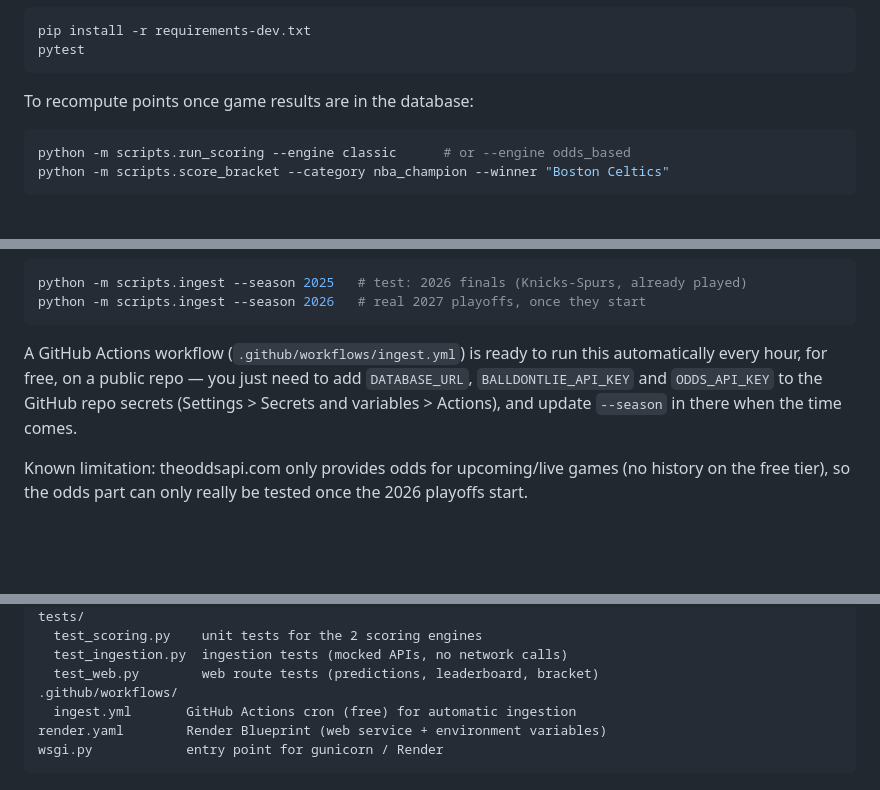
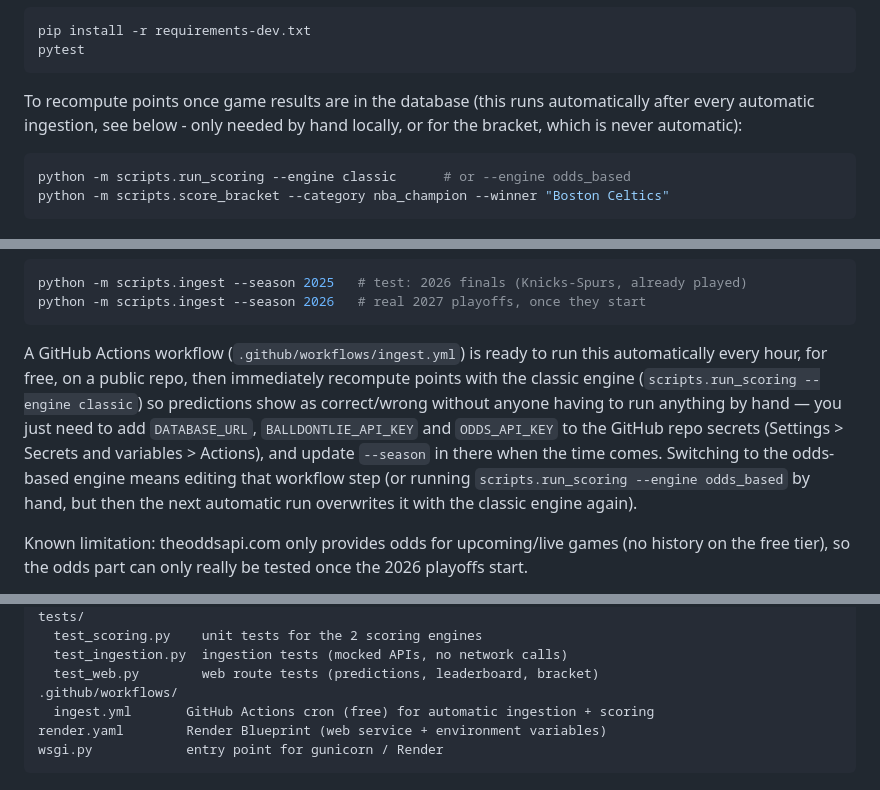
Before and after one commit to benoitvdk/nba-pronos-app, a Markdown page: README.md, 3 parts joined by grey strips. Drawn GitHub-style; blank space fills up the shorter version.

````diff
--- a/README.md
+++ b/README.md
@@ -32,7 +32,9 @@ pip install -r requirements-dev.txt
 pytest
 ```
 
-To recompute points once game results are in the database:
+To recompute points once game results are in the database (this runs
+automatically after every automatic ingestion, see below - only needed by
+hand locally, or for the bracket, which is never automatic):
 
 ```bash
 python -m scripts.run_scoring --engine classic      # or --engine odds_based
@@ -72,10 +74,16 @@ python -m scripts.ingest --season 2026   # real 2027 playoffs, once they start
 ```
 
 A GitHub Actions workflow (`.github/workflows/ingest.yml`) is ready to run
-this automatically every hour, for free, on a public repo — you just need
-to add `DATABASE_URL`, `BALLDONTLIE_API_KEY` and `ODDS_API_KEY` to the
-GitHub repo secrets (Settings > Secrets and variables > Actions), and
-update `--season` in there when the time comes.
+this automatically every hour, for free, on a public repo, then
+immediately recompute points with the classic engine (`scripts.run_scoring
+--engine classic`) so predictions show as correct/wrong without anyone
+having to run anything by hand — you just need to add `DATABASE_URL`,
+`BALLDONTLIE_API_KEY` and `ODDS_API_KEY` to the GitHub repo secrets
+(Settings > Secrets and variables > Actions), and update `--season` in
+there when the time comes. Switching to the odds-based engine means
+editing that workflow step (or running `scripts.run_scoring --engine
+odds_based` by hand, but then the next automatic run overwrites it with
+the classic engine again).
 
 Known limitation: theoddsapi.com only provides odds for upcoming/live
 games (no history on the free tier), so the odds part can only really be
@@ -158,7 +166,7 @@ tests/
   test_ingestion.py  ingestion tests (mocked APIs, no network calls)
   test_web.py        web route tests (predictions, leaderboard, bracket)
 .github/workflows/
-  ingest.yml       GitHub Actions cron (free) for automatic ingestion
+  ingest.yml       GitHub Actions cron (free) for automatic ingestion + scoring
 render.yaml        Render Blueprint (web service + environment variables)
 wsgi.py            entry point for gunicorn / Render
 ```
````
